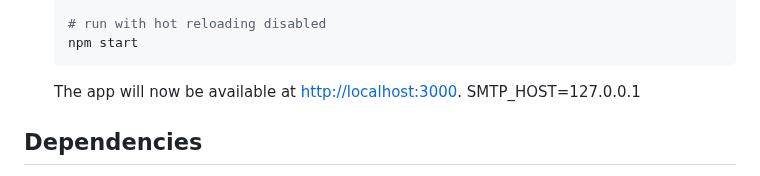
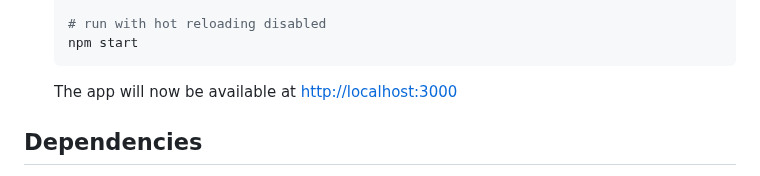
Before and after one commit to ipwill/nodejs-auth-starter, a Markdown page: README.md, the part around one of its changes. Rendered like a GitHub page.

````diff
--- a/README.md
+++ b/README.md
@@ -122,8 +122,9 @@ Real-time user authentication built with vanilla javascript. This is meant to be
    # run with hot reloading disabled
    npm start
    ```
-   The app will now be available at [http://localhost:3000](http://localhost:3000).
-SMTP_HOST=127.0.0.1
+
+   The app will now be available at [http://localhost:3000](http://localhost:3000)
+
 ## Dependencies
 
 - **Backend:** Node.js, Express, Better-SQLite3, JWT, Nodemailer (2FA)
````
Also changed, not shown: other parts of README.md (+0 -1 lines).
